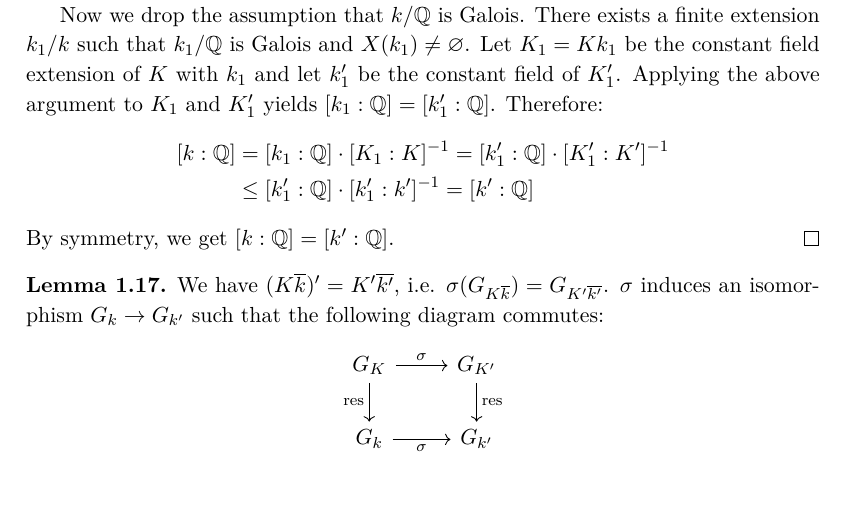
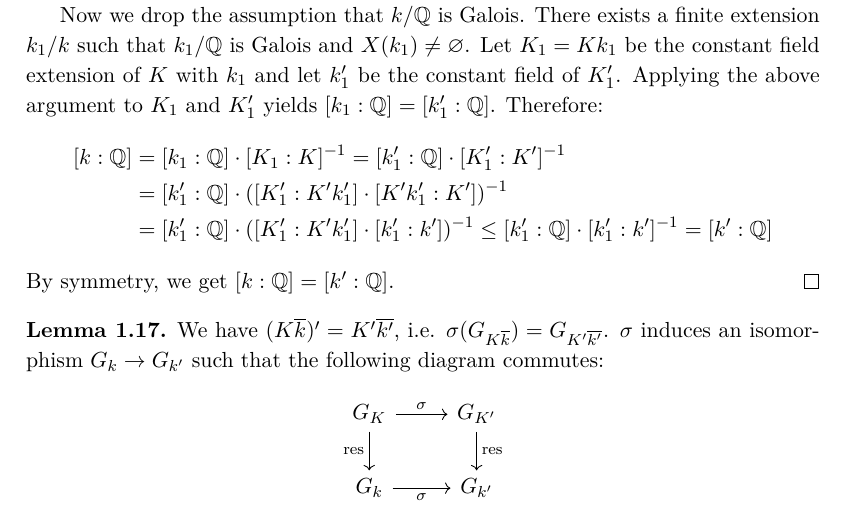
Before and after one commit to yishn/Uni, a LaTeX thesis (Master Thesis/thesis.tex, which reads Master Thesis/synopsis.tex): part of page 16 of 22, cut so that both start at the same text. Compiled offline with XeLaTeX.

Commit message:
Clarify inequality in 4.2-pre

```diff
--- a/Master Thesis/synopsis.tex
+++ b/Master Thesis/synopsis.tex
@@ -264,7 +264,8 @@ in which case $X'_k\to X'$ splits completely. By Lemma \ref{4.1} we get $k\cong
 Now we drop the assumption that $k/\mathbb{Q}$ is Galois. There exists a finite extension $k_1/k$ such that $k_1/\mathbb{Q}$ is Galois and $X(k_1)\neq\varnothing$. Let $K_1 = Kk_1$ be the constant field extension of $K$ with $k_1$ and let $k'_1$ be the constant field of $K'_1$. Applying the above argument to $K_1$ and $K'_1$ yields $[k_1:\mathbb{Q}] = [k'_1:\mathbb{Q}]$. Therefore:
 \begin{align*}
 [k:\mathbb{Q}] &= [k_1:\mathbb{Q}]\cdot [K_1:K]^{-1} = [k'_1:\mathbb{Q}]\cdot [K'_1:K']^{-1}\\
-&\leq [k'_1:\mathbb{Q}]\cdot [k'_1:k']^{-1} = [k':\mathbb{Q}]
+&= [k'_1:\mathbb{Q}]\cdot ([K'_1: K'k_1'] \cdot [K'k_1':K'])^{-1}\\
+&= [k'_1:\mathbb{Q}]\cdot  ([K'_1: K'k_1'] \cdot [k'_1:k'])^{-1} \leq [k'_1:\mathbb{Q}]\cdot [k'_1:k']^{-1} = [k':\mathbb{Q}]
 \end{align*}
 By symmetry, we get $[k:\mathbb{Q}] = [k':\mathbb{Q}]$.
 \end{proof}
```
